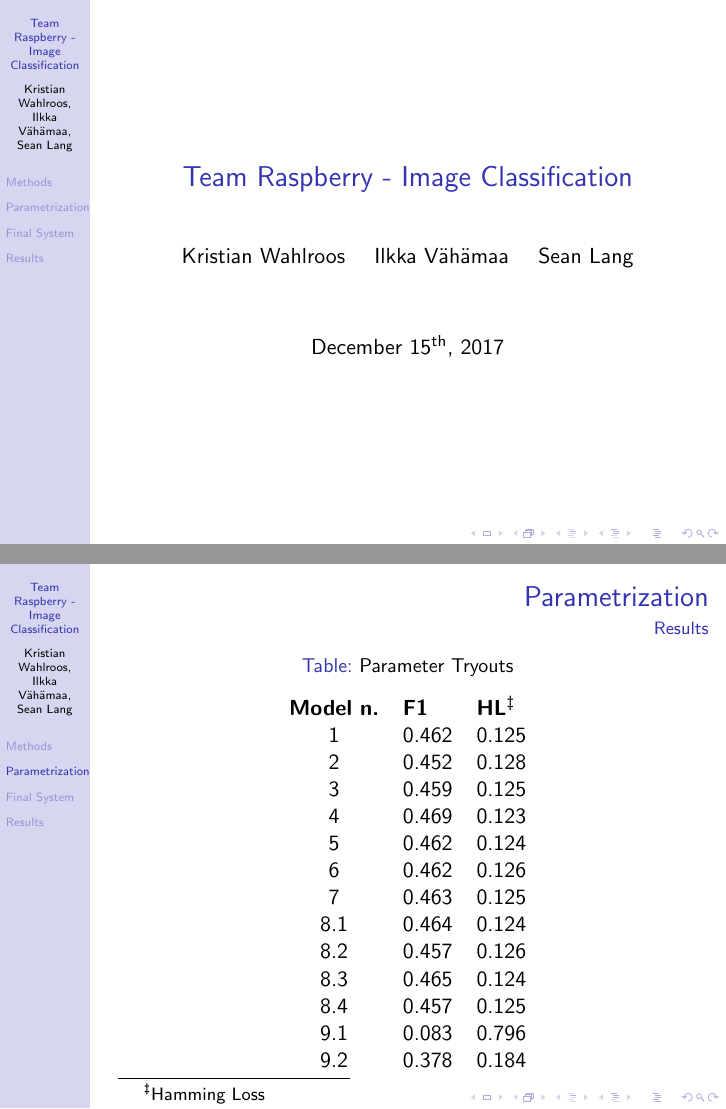
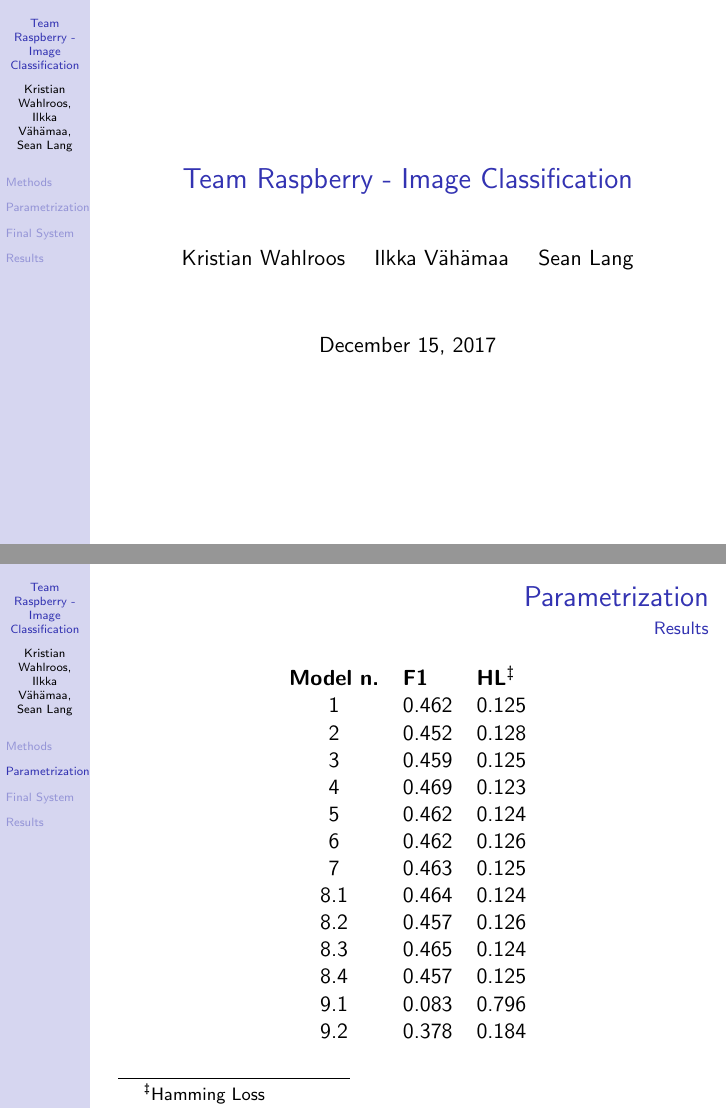
Before and after one commit to wakr/TeamRaspberry, LaTeX slides (presentation/presentation.tex, which reads presentation/slides/parametrization.tex): pages 1 and 12 of 17, joined at a grey line. Compiled offline with pdfLaTeX.

Commit message:
prettying up

```diff
--- a/presentation/presentation.tex
+++ b/presentation/presentation.tex
@@ -2,6 +2,12 @@
 \usetheme{Hannover}
 \usepackage[utf8]{inputenc}
 \usepackage{subcaption}
+
+% Remove footer stuff
+% Courtesy: https://tex.stackexchange.com/questions/223200/how-to-completely-remove-footer-in-beamer
+\setbeamertemplate{footline}[frame number]{}
+\setbeamertemplate{navigation symbols}{}
+\setbeamertemplate{footline}{}
 
 % Courtesy: https://www.cs.cornell.edu/Info/Misc/LaTeX-Tutorial/Solutions/foot-symbols.html
 \renewcommand{\thefootnote}{\fnsymbol{footnote}}
@@ -9,7 +15,7 @@
 
 \title{Team Raspberry - Image Classification}
 \author{Kristian Wahlroos \and Ilkka Vähämaa \and Sean Lang}
-\date{December 15\textsuperscript{th}, 2017}
+\date{December 15, 2017}
 
 \begin{document}
 
--- a/presentation/slides/parametrization.tex
+++ b/presentation/slides/parametrization.tex
@@ -39,7 +39,7 @@
 	%\iffalse
 	\begin{table}[]
 \centering
-\caption{Parameter Tryouts}
+%\caption{Parameter Tryouts}
 \label{my-label}
 \begin{tabular}{cll}
 \multicolumn{1}{l}{\textbf{Model n.}} & \textbf{F1} & \textbf{HL}\footnote{Hamming Loss} \\
```
Also changed, not shown: presentation/presentation.pdf.
